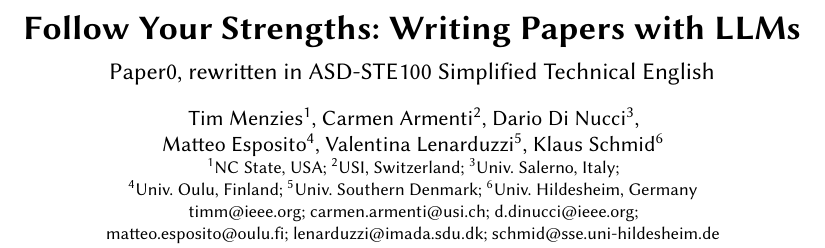
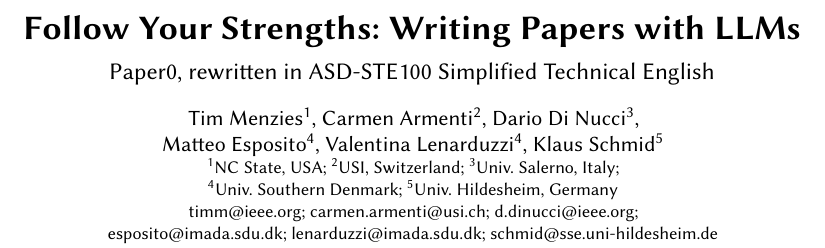
Before and after one commit to timm/how2rite, a LaTeX paper (paper2.tex): part of page 1 of 6, cut so that both start at the same text. Compiled offline with pdfLaTeX.

Commit message:
Update on Overleaf.

```diff
--- a/paper2.tex
+++ b/paper2.tex
@@ -47,17 +47,16 @@ English}
   Carmen Armenti\textsuperscript{2},
   Dario Di Nucci\textsuperscript{3},\\
   Matteo Esposito\textsuperscript{4},
-  Valentina Lenarduzzi\textsuperscript{5},
-  Klaus Schmid\textsuperscript{6}}
+  Valentina Lenarduzzi\textsuperscript{4},
+  Klaus Schmid\textsuperscript{5}}
 \affiliation{\institution{%
   \textsuperscript{1}NC State, USA;
   \textsuperscript{2}USI, Switzerland;
   \textsuperscript{3}Univ.~Salerno, Italy;\\
-  \textsuperscript{4}Univ.~Oulu, Finland;
-  \textsuperscript{5}Univ.~Southern Denmark;
-  \textsuperscript{6}Univ.~Hildesheim, Germany\\
+  \textsuperscript{4}Univ.~Southern Denmark;
+  \textsuperscript{5}Univ.~Hildesheim, Germany\\
   timm@ieee.org; carmen.armenti@usi.ch; d.dinucci@ieee.org;\\
-  matteo.esposito@oulu.fi; lenarduzzi@imada.sdu.dk; schmid@sse.uni-hildesheim.de}\country{}}
+  esposito@imada.sdu.dk; lenarduzzi@imada.sdu.dk; schmid@sse.uni-hildesheim.de}\country{}}
 
 \input{sec2/abstract}
 
```
Also changed, not shown: old/paper0.tex (renamed from paper0.tex), old/paper1.tex (renamed from paper1.tex).
